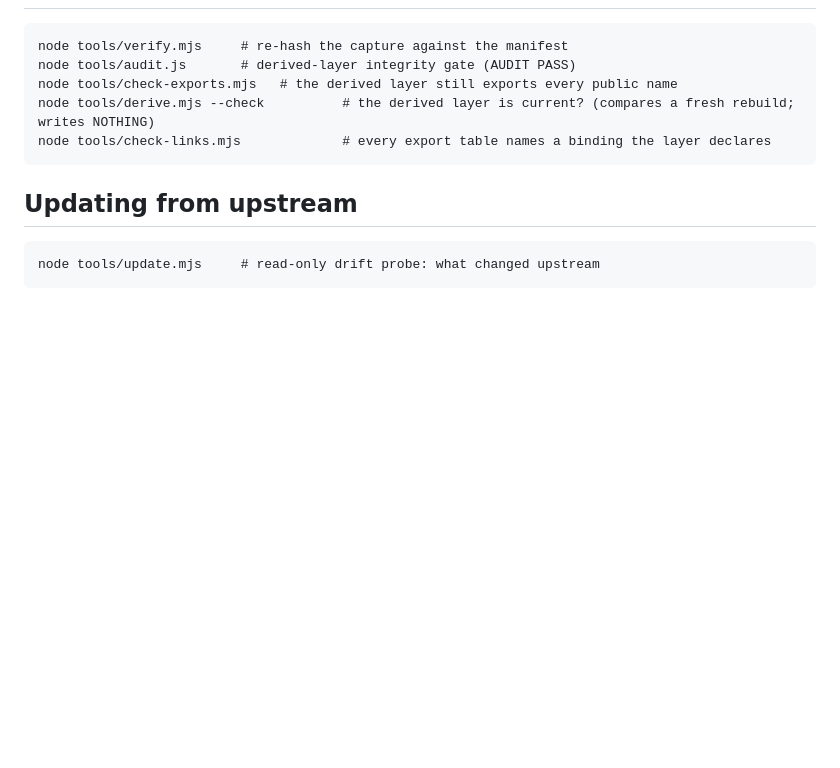
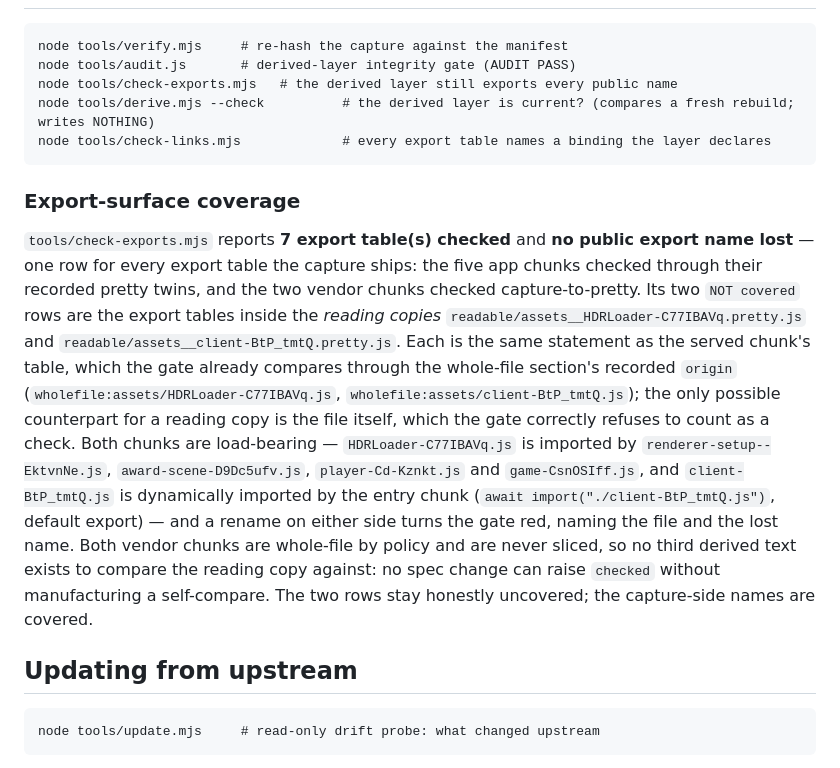
Before and after one commit to galbenyosef/vector-anti-gravity-racing, a Markdown page: README.md, the part around the change. Drawn GitHub-style; blank space fills up the shorter version.

Commit message:
README: record the export-surface coverage (7 checked, 2 reading-copy duplicates)

````diff
--- a/README.md
+++ b/README.md
@@ -117,6 +117,29 @@ node tools/derive.mjs --check          # the derived layer is current? (compares
 node tools/check-links.mjs             # every export table names a binding the layer declares
 ```
 
+### Export-surface coverage
+
+`tools/check-exports.mjs` reports **7 export table(s) checked** and **no public
+export name lost** — one row for every export table the capture ships: the five
+app chunks checked through their recorded pretty twins, and the two vendor
+chunks checked capture-to-pretty. Its two `NOT covered` rows are the export
+tables inside the *reading copies*
+`readable/assets__HDRLoader-C77IBAVq.pretty.js` and
+`readable/assets__client-BtP_tmtQ.pretty.js`. Each is the same statement as the
+served chunk's table, which the gate already compares through the whole-file
+section's recorded `origin` (`wholefile:assets/HDRLoader-C77IBAVq.js`,
+`wholefile:assets/client-BtP_tmtQ.js`); the only possible counterpart for a
+reading copy is the file itself, which the gate correctly refuses to count as a
+check. Both chunks are load-bearing — `HDRLoader-C77IBAVq.js` is imported by
+`renderer-setup--EktvnNe.js`, `award-scene-D9Dc5ufv.js`, `player-Cd-Kznkt.js`
+and `game-CsnOSIff.js`, and `client-BtP_tmtQ.js` is dynamically imported by the
+entry chunk (`await import("./client-BtP_tmtQ.js")`, default export) — and a
+rename on either side turns the gate red, naming the file and the lost name.
+Both vendor chunks are whole-file by policy and are never sliced, so no third
+derived text exists to compare the reading copy against: no spec change can
+raise `checked` without manufacturing a self-compare. The two rows stay
+honestly uncovered; the capture-side names are covered.
+
 ## Updating from upstream
 
 ```
````
